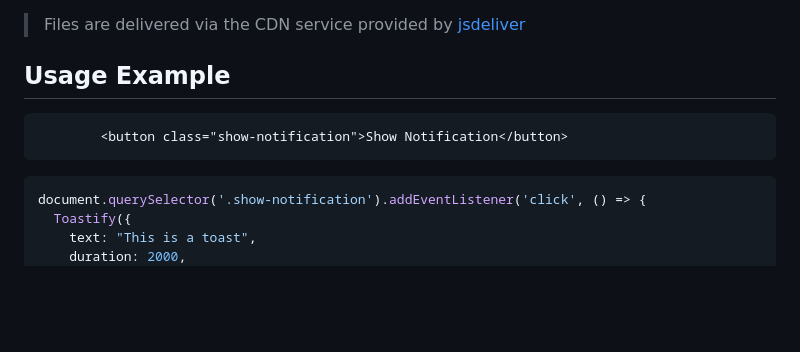
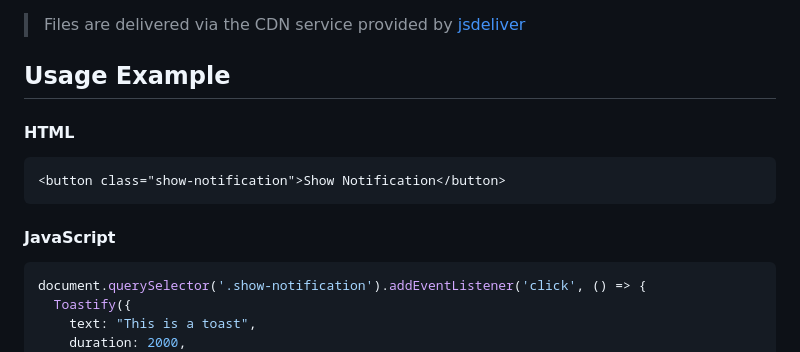
Before and after one commit to apvarun/toastify-js, a Markdown page: README.md, the part around the change. Rendered like a GitHub page; blank space fills up the shorter version.

Commit message:
fix spacing and add title to the usage example

````diff
--- a/README.md
+++ b/README.md
@@ -71,11 +71,11 @@ And the script at the bottom of the page
 
 > Files are delivered via the CDN service provided by [jsdeliver](https://www.jsdelivr.com/)
 ## Usage Example
-
+#### HTML
 ```html
-        <button class="show-notification">Show Notification</button>
+<button class="show-notification">Show Notification</button>
 ```
-
+#### JavaScript
 ```javascript
 document.querySelector('.show-notification').addEventListener('click', () => {
   Toastify({
````
